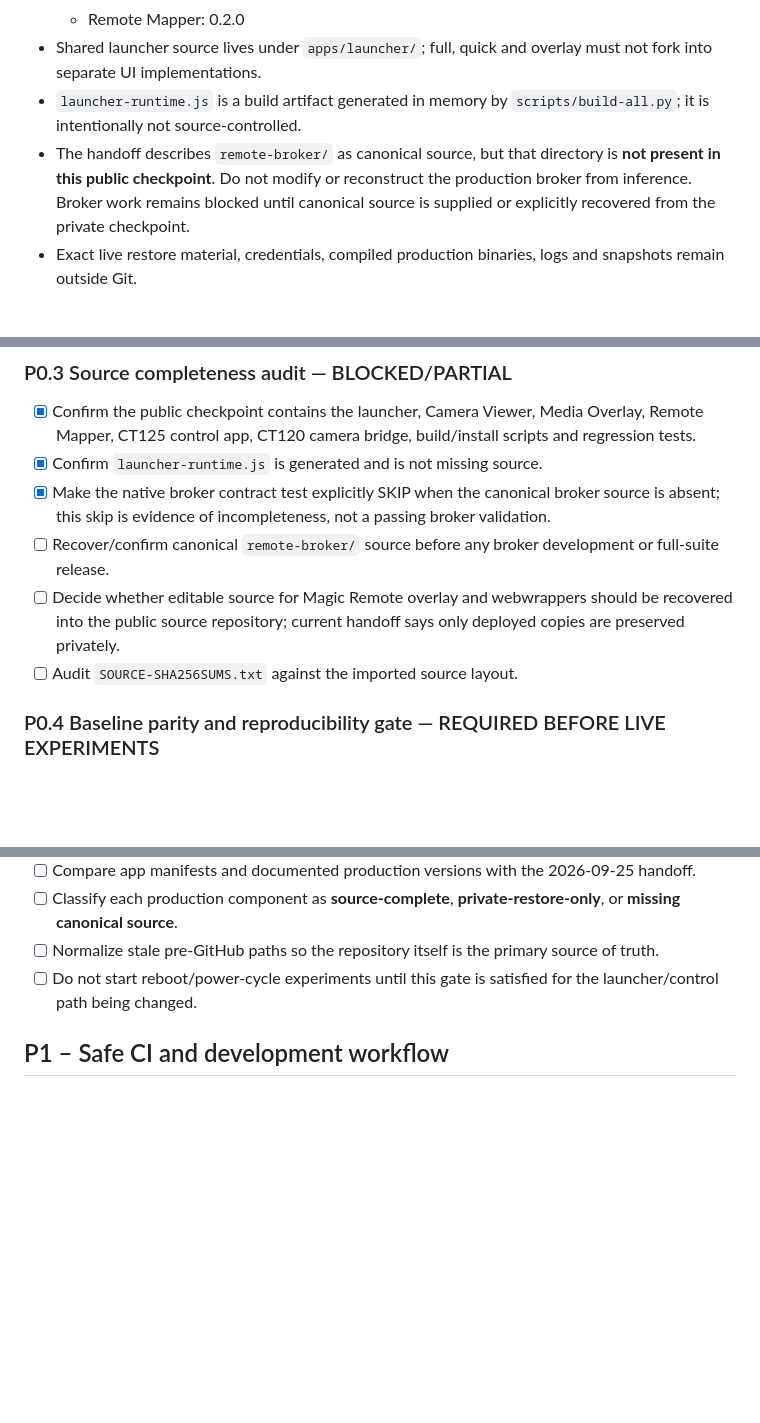
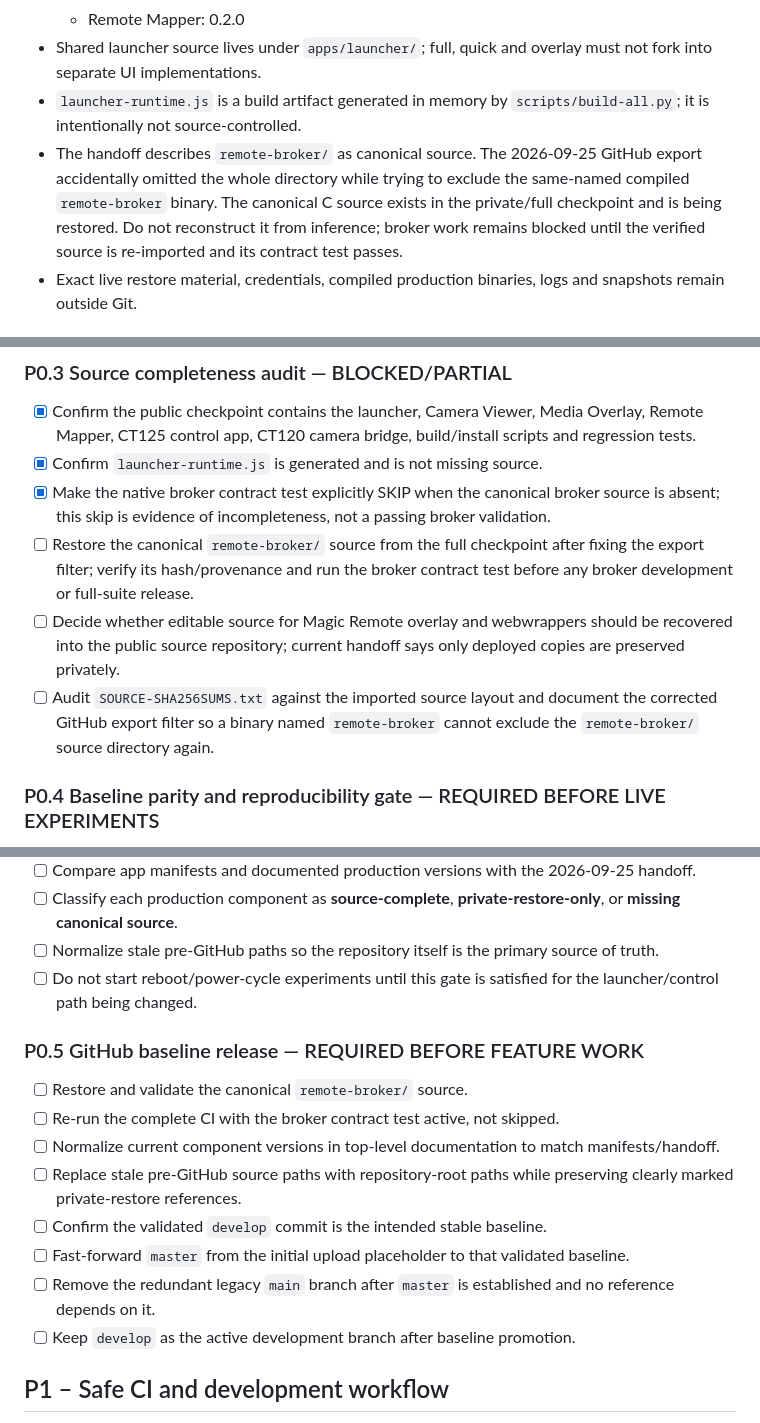
Before and after one commit to zabolcs/lgwebostv, a Markdown page: docs/ROADMAP.md, 3 parts joined by grey strips. Drawn GitHub-style; blank space fills up the shorter version.

Commit message:
docs: define validated GitHub baseline release gate

```diff
--- a/docs/ROADMAP.md
+++ b/docs/ROADMAP.md
@@ -14,7 +14,7 @@ This is the canonical development roadmap for the GitHub source checkpoint impor
   - Remote Mapper: 0.2.0
 - Shared launcher source lives under `apps/launcher/`; full, quick and overlay must not fork into separate UI implementations.
 - `launcher-runtime.js` is a build artifact generated in memory by `scripts/build-all.py`; it is intentionally not source-controlled.
-- The handoff describes `remote-broker/` as canonical source, but that directory is **not present in this public checkpoint**. Do not modify or reconstruct the production broker from inference. Broker work remains blocked until canonical source is supplied or explicitly recovered from the private checkpoint.
+- The handoff describes `remote-broker/` as canonical source. The 2026-09-25 GitHub export accidentally omitted the whole directory while trying to exclude the same-named compiled `remote-broker` binary. The canonical C source exists in the private/full checkpoint and is being restored. Do not reconstruct it from inference; broker work remains blocked until the verified source is re-imported and its contract test passes.
 - Exact live restore material, credentials, compiled production binaries, logs and snapshots remain outside Git.
 
 ## Non-negotiable safety constraints
@@ -54,9 +54,9 @@ This is the canonical development roadmap for the GitHub source checkpoint impor
 - [x] Confirm the public checkpoint contains the launcher, Camera Viewer, Media Overlay, Remote Mapper, CT125 control app, CT120 camera bridge, build/install scripts and regression tests.
 - [x] Confirm `launcher-runtime.js` is generated and is not missing source.
 - [x] Make the native broker contract test explicitly SKIP when the canonical broker source is absent; this skip is evidence of incompleteness, not a passing broker validation.
-- [ ] Recover/confirm canonical `remote-broker/` source before any broker development or full-suite release.
+- [ ] Restore the canonical `remote-broker/` source from the full checkpoint after fixing the export filter; verify its hash/provenance and run the broker contract test before any broker development or full-suite release.
 - [ ] Decide whether editable source for Magic Remote overlay and webwrappers should be recovered into the public source repository; current handoff says only deployed copies are preserved privately.
-- [ ] Audit `SOURCE-SHA256SUMS.txt` against the imported source layout.
+- [ ] Audit `SOURCE-SHA256SUMS.txt` against the imported source layout and document the corrected GitHub export filter so a binary named `remote-broker` cannot exclude the `remote-broker/` source directory again.
 
 ### P0.4 Baseline parity and reproducibility gate — REQUIRED BEFORE LIVE EXPERIMENTS
 
@@ -68,6 +68,17 @@ This is the canonical development roadmap for the GitHub source checkpoint impor
 - [ ] Classify each production component as **source-complete**, **private-restore-only**, or **missing canonical source**.
 - [ ] Normalize stale pre-GitHub paths so the repository itself is the primary source of truth.
 - [ ] Do not start reboot/power-cycle experiments until this gate is satisfied for the launcher/control path being changed.
+
+### P0.5 GitHub baseline release — REQUIRED BEFORE FEATURE WORK
+
+- [ ] Restore and validate the canonical `remote-broker/` source.
+- [ ] Re-run the complete CI with the broker contract test active, not skipped.
+- [ ] Normalize current component versions in top-level documentation to match manifests/handoff.
+- [ ] Replace stale pre-GitHub source paths with repository-root paths while preserving clearly marked private-restore references.
+- [ ] Confirm the validated `develop` commit is the intended stable baseline.
+- [ ] Fast-forward `master` from the initial upload placeholder to that validated baseline.
+- [ ] Remove the redundant legacy `main` branch after `master` is established and no reference depends on it.
+- [ ] Keep `develop` as the active development branch after baseline promotion.
 
 ## P1 – Safe CI and development workflow
 
```
Also changed, not shown: other parts of docs/ROADMAP.md (+1 -1 lines).
